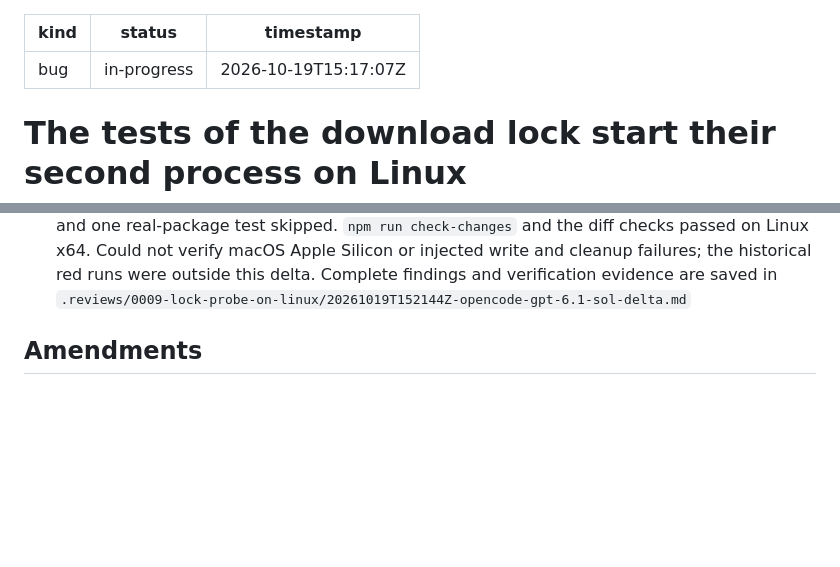
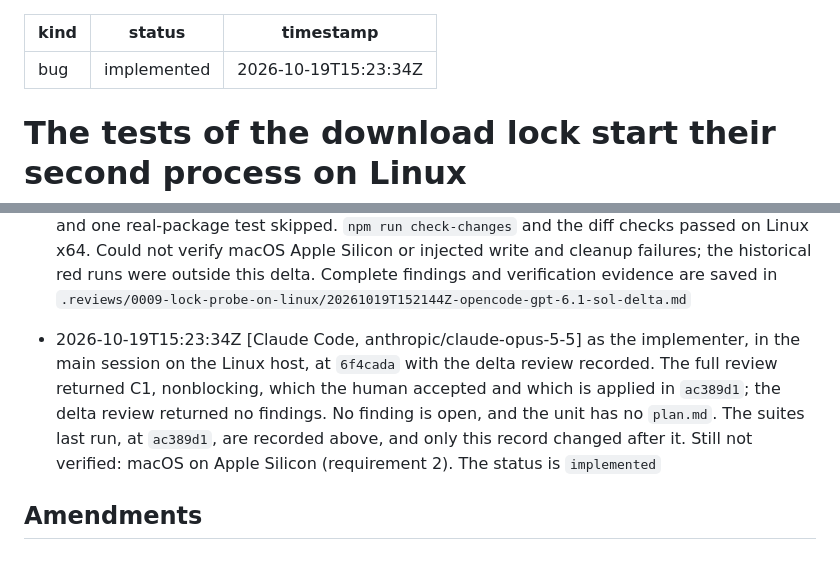
Before and after one commit to norareit/aloudrite-intellij, a Markdown page: changes/0009-lock-probe-on-linux/record.md, 2 parts joined by grey strips. Rendered like a GitHub page; blank space fills up the shorter version.

Commit message:
bugfix-0009 Set the unit to implemented

```diff
--- a/changes/0009-lock-probe-on-linux/record.md
+++ b/changes/0009-lock-probe-on-linux/record.md
@@ -1,7 +1,7 @@
 ---
 kind: bug
-status: in-progress
-timestamp: 2026-10-19T15:17:07Z
+status: implemented
+timestamp: 2026-10-19T15:23:34Z
 ---
 
 # The tests of the download lock start their second process on Linux
@@ -101,5 +101,10 @@ timestamp: 2026-10-19T15:17:07Z
   macOS Apple Silicon or injected write and cleanup failures; the historical red runs were outside this delta.
   Complete findings and verification evidence are saved in
   `.reviews/0009-lock-probe-on-linux/20261019T152144Z-opencode-gpt-6.1-sol-delta.md`
+- 2026-10-19T15:23:34Z [Claude Code, anthropic/claude-opus-5-5] as the implementer, in the main session on the Linux host, at
+  `6f4cada` with the delta review recorded. The full review returned C1, nonblocking, which the human accepted and
+  which is applied in `ac389d1`; the delta review returned no findings. No finding is open, and the unit has no
+  `plan.md`. The suites last run, at `ac389d1`, are recorded above, and only this record changed after it. Still not
+  verified: macOS on Apple Silicon (requirement 2). The status is `implemented`
 
 ## Amendments
```
